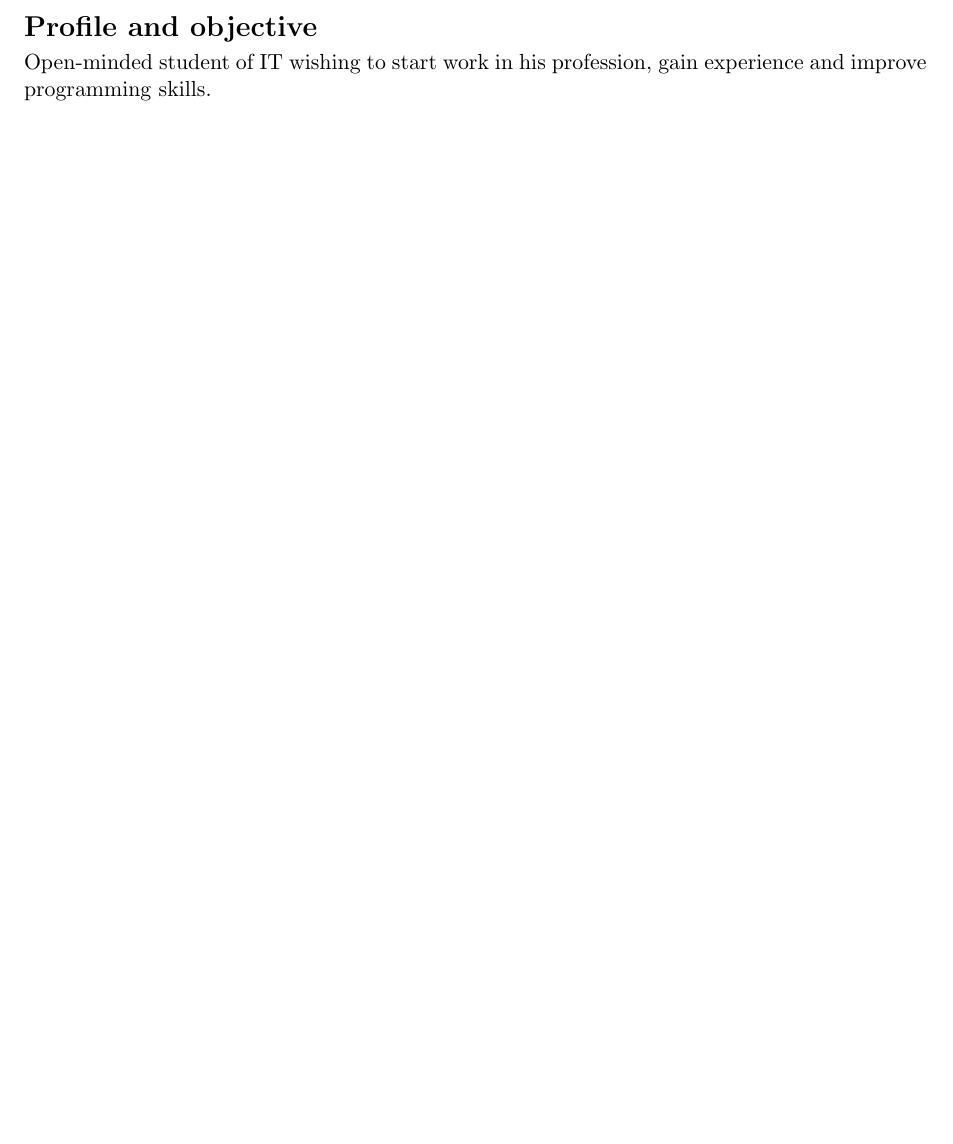
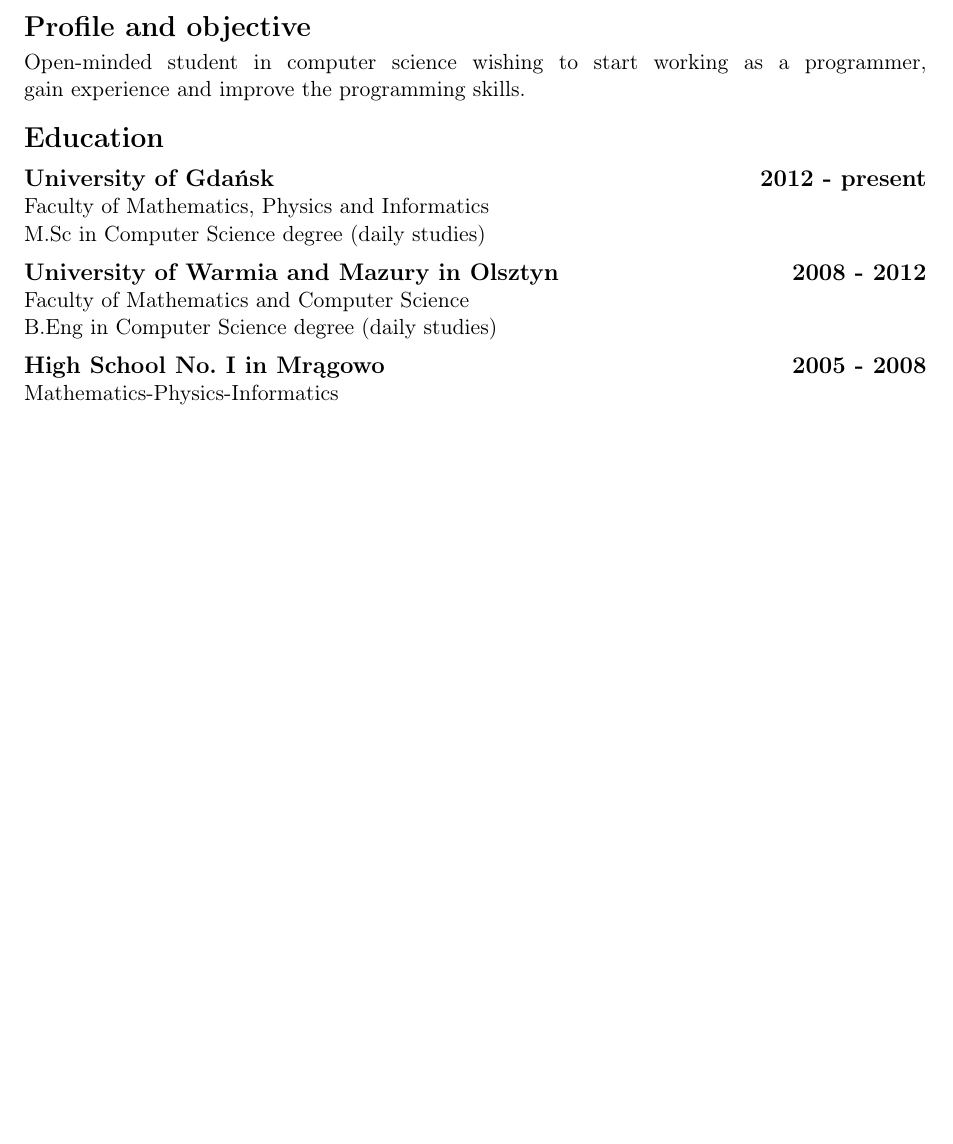
Before and after one commit to DisturbedFuryan/CurriculumVitae, a LaTeX CV (cv.tex): part of the page, cut so that both start at the same text, the shorter picture padded with empty space. Compiled offline with pdfLaTeX.

Commit message:
Adding education.

```diff
--- a/cv.tex
+++ b/cv.tex
@@ -1,6 +1,9 @@
 \documentclass[11pt,a4paper]{article}
 
 \usepackage{fullpage,graphicx,hyperref}
+\usepackage[polish]{babel}
+\usepackage[utf8]{inputenc}
+\usepackage[T1]{fontenc}
 
 \hypersetup{
   colorlinks=true,
@@ -32,6 +35,23 @@
 
   \smallskip
   \noindent
-  Open-minded student of IT wishing to start work in his profession, gain experience
-  and improve programming skills.
+  Open-minded student in computer science wishing to start working as a~programmer,\linebreak
+  gain experience and improve the~programming skills.
+
+  \bigskip
+  \noindent{\Large \bf Education}
+
+  \medskip
+  \noindent{\large \bf University of Gdańsk \hfill 2012 - present} \\
+  \noindent Faculty of Mathematics, Physics and Informatics \\
+  \noindent M.Sc in Computer Science degree (daily studies)
+
+  \medskip
+  \noindent{\large \bf University of Warmia and Mazury in Olsztyn \hfill 2008 - 2012} \\
+  \noindent Faculty of Mathematics and Computer Science \\
+  \noindent B.Eng in Computer Science degree (daily studies)
+
+  \medskip
+  \noindent{\large \bf High School No. I in Mrągowo \hfill 2005 - 2008} \\
+  \noindent Mathematics-Physics-Informatics
 \end{document}
```
Also changed, not shown: cv.tex (6 more changed lines).
